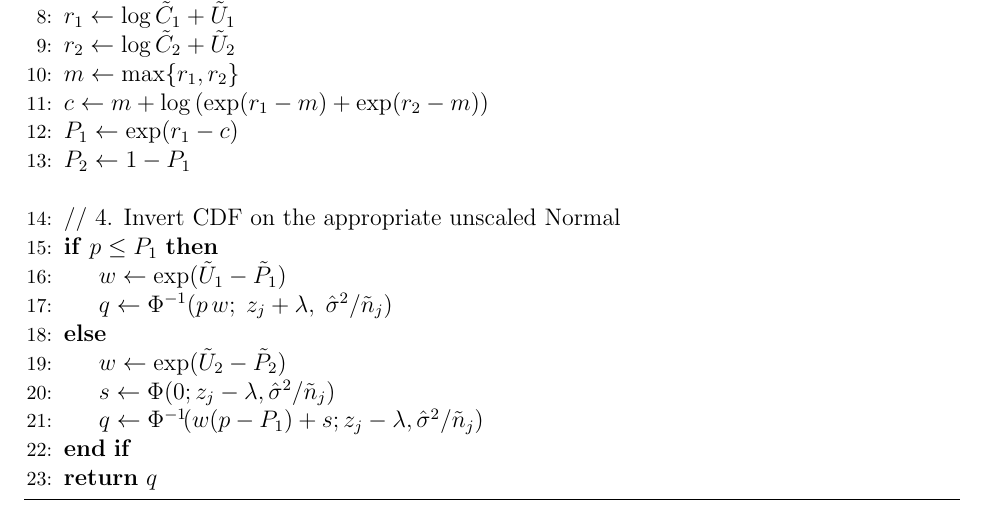
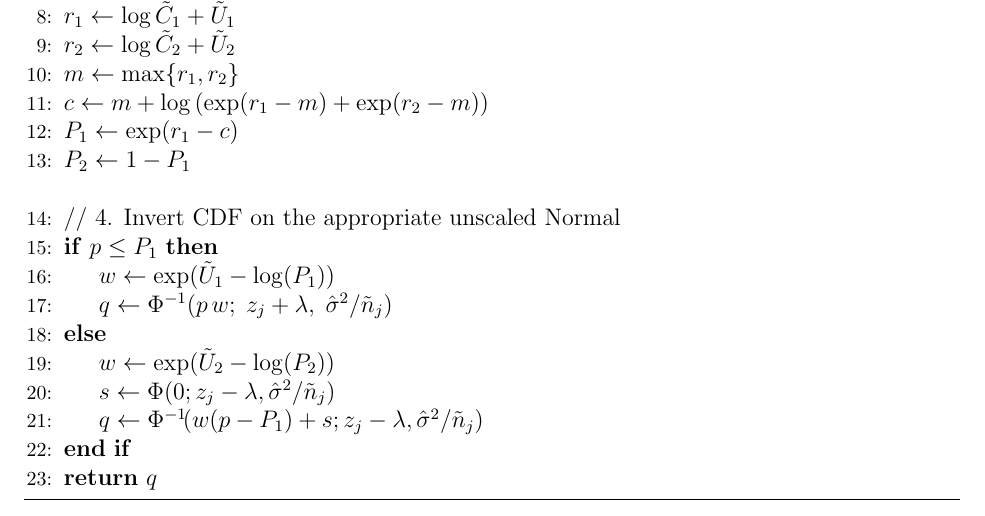
Before and after one commit to lharris421/man-avg-cov, a LaTeX document (avg-cov.tex, which reads supp.tex): part of page 21 of 24, cut so that both start at the same text. Compiled offline with pdfLaTeX; a missing bibliography style is replaced by a similar one.

Commit message:
Fix getting over tilde happy in Alg B1

```diff
--- a/supp.tex
+++ b/supp.tex
@@ -98,10 +98,10 @@ This algorithm is described explicitly in Algorithm~\ref{alg:quantile}; note tha
   \Statex
   \State // 4. Invert CDF on the appropriate unscaled Normal
   \If{$p \le P_{1}$}
-    \State $w \gets \exp(\tilde{U}_{1} - \tilde{P}_{1})$
+    \State $w \gets \exp(\tilde{U}_{1} - \log(P_{1}))$
     \State $q \gets \Phi^{-1}(p \,w;\;z_j + \lambda, \; \hat{\sigma}^2 / \tilde{n}_j)$
   \Else
-    \State $w \gets \exp(\tilde{U}_{2} - \tilde{P}_{2})$
+    \State $w \gets \exp(\tilde{U}_{2} - \log(P_{2}))$
     \State $s \gets \Phi(0; z_j - \lambda, \hat{\sigma}^2 / \tilde{n}_j)$
     \State $q \gets \Phi^{-1}\!(w(p - P_{1}) + s;z_j - \lambda, \hat{\sigma}^2 / \tilde{n}_j)$
   \EndIf
```
